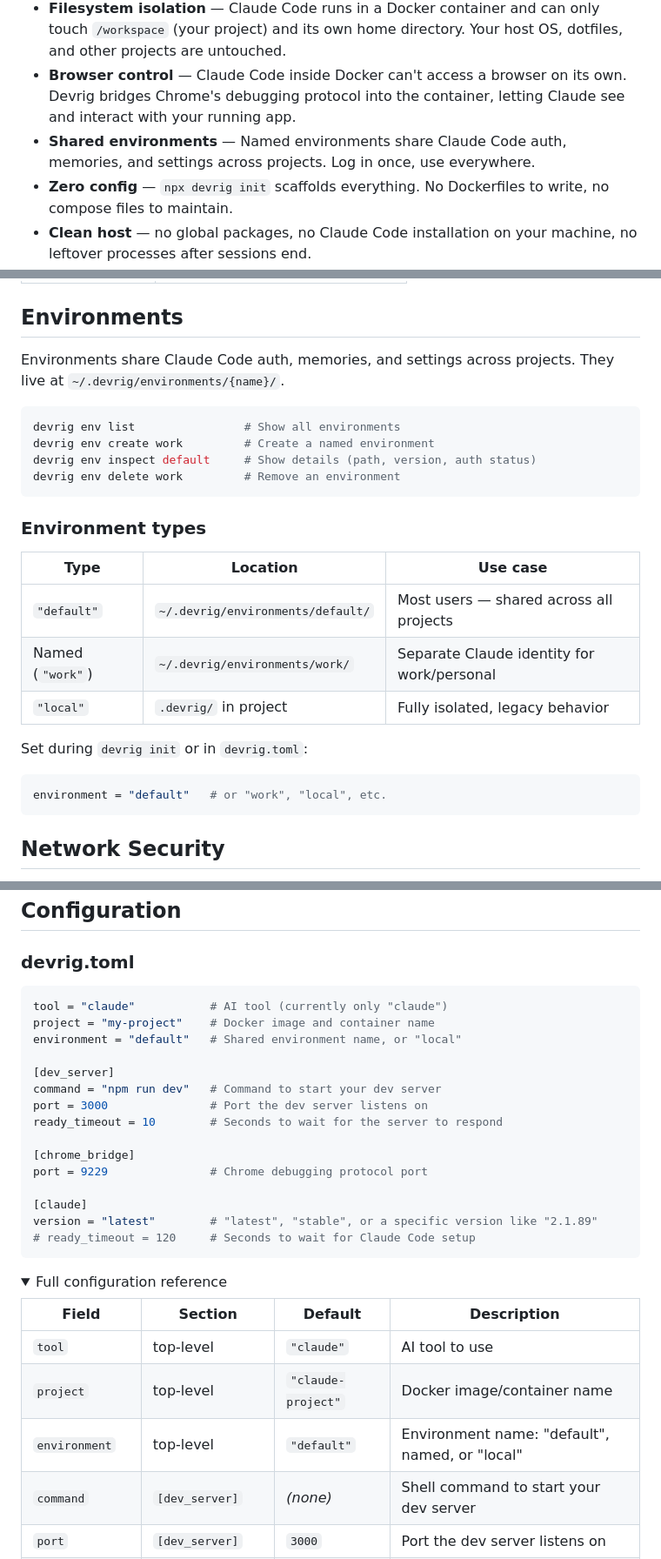
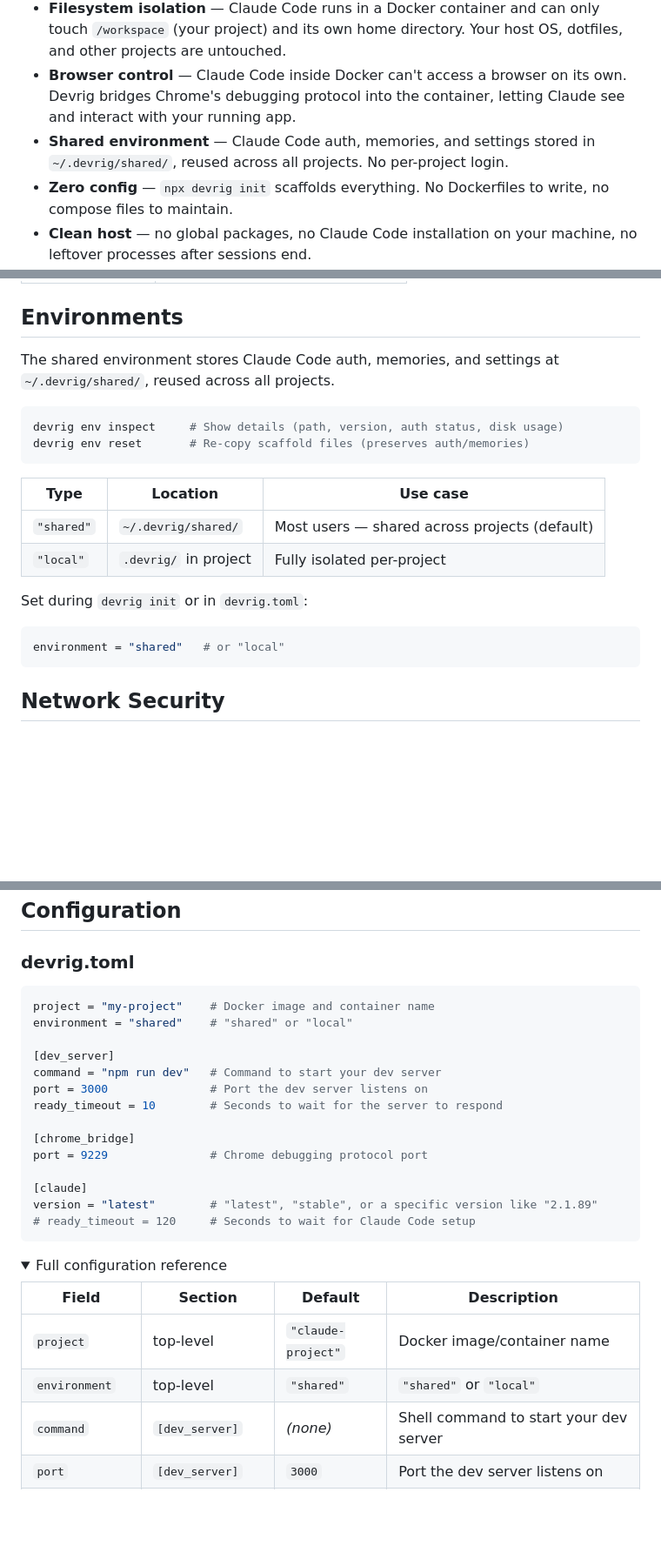
Before and after one commit to fuho/devrig, a Markdown page: README.md, 3 parts joined by grey strips. Shown at 87% size. Rendered like a GitHub page; folded sections open; blank space fills up the shorter version.

Commit message:
docs: update changelog, README, and logs for environment simplification
Co-Authored-By: Claude Opus 4.6 (1M context) <noreply@anthropic.com>

````diff
--- a/README.md
+++ b/README.md
@@ -12,7 +12,7 @@ Claude Code is powerful — it installs packages, modifies system files, and run
 - **Traffic inspection** — Full HTTP/S request/response logging via mitmproxy. Web UI at `localhost:8081` for live monitoring. Captured traffic can be analyzed offline.
 - **Filesystem isolation** — Claude Code runs in a Docker container and can only touch `/workspace` (your project) and its own home directory. Your host OS, dotfiles, and other projects are untouched.
 - **Browser control** — Claude Code inside Docker can't access a browser on its own. Devrig bridges Chrome's debugging protocol into the container, letting Claude see and interact with your running app.
-- **Shared environments** — Named environments share Claude Code auth, memories, and settings across projects. Log in once, use everywhere.
+- **Shared environment** — Claude Code auth, memories, and settings stored in `~/.devrig/shared/`, reused across all projects. No per-project login.
 - **Zero config** — `npx devrig init` scaffolds everything. No Dockerfiles to write, no compose files to maintain.
 - **Clean host** — no global packages, no Claude Code installation on your machine, no leftover processes after sessions end.
 
@@ -77,27 +77,22 @@ All commands support `--help` for usage details. Use `devrig help <command>` as
 
 ## Environments
 
-Environments share Claude Code auth, memories, and settings across projects. They live at `~/.devrig/environments/{name}/`.
+The shared environment stores Claude Code auth, memories, and settings at `~/.devrig/shared/`, reused across all projects.
 
 ```bash
-devrig env list                # Show all environments
-devrig env create work         # Create a named environment
-devrig env inspect default     # Show details (path, version, auth status)
-devrig env delete work         # Remove an environment
+devrig env inspect     # Show details (path, version, auth status, disk usage)
+devrig env reset       # Re-copy scaffold files (preserves auth/memories)
 ```
 
-### Environment types
-
-| Type             | Location                          | Use case                                   |
-| ---------------- | --------------------------------- | ------------------------------------------ |
-| `"default"`      | `~/.devrig/environments/default/` | Most users — shared across all projects    |
-| Named (`"work"`) | `~/.devrig/environments/work/`    | Separate Claude identity for work/personal |
-| `"local"`        | `.devrig/` in project             | Fully isolated, legacy behavior            |
+| Type       | Location              | Use case                                      |
+| ---------- | --------------------- | --------------------------------------------- |
+| `"shared"` | `~/.devrig/shared/`   | Most users — shared across projects (default) |
+| `"local"`  | `.devrig/` in project | Fully isolated per-project                    |
 
 Set during `devrig init` or in `devrig.toml`:
 
 ```toml
-environment = "default"   # or "work", "local", etc.
+environment = "shared"   # or "local"
 ```
 
 ## Network Security
@@ -133,9 +128,8 @@ Devrig writes logs to `.devrig/logs/` (host side) and the environment directory
 ### devrig.toml
 
 ```toml
-tool = "claude"           # AI tool (currently only "claude")
 project = "my-project"    # Docker image and container name
-environment = "default"   # Shared environment name, or "local"
+environment = "shared"    # "shared" or "local"
 
 [dev_server]
 command = "npm run dev"   # Command to start your dev server
@@ -155,9 +149,8 @@ version = "latest"        # "latest", "stable", or a specific version like "2.1.
 
 | Field           | Section           | Default            | Description                                          |
 | --------------- | ----------------- | ------------------ | ---------------------------------------------------- |
-| `tool`          | top-level         | `"claude"`         | AI tool to use                                       |
 | `project`       | top-level         | `"claude-project"` | Docker image/container name                          |
-| `environment`   | top-level         | `"default"`        | Environment name: "default", named, or "local"       |
+| `environment`   | top-level         | `"shared"`         | `"shared"` or `"local"`                              |
 | `command`       | `[dev_server]`    | _(none)_           | Shell command to start your dev server               |
 | `port`          | `[dev_server]`    | `3000`             | Port the dev server listens on                       |
 | `ready_timeout` | `[dev_server]`    | `10`               | Seconds to wait for dev server readiness             |
````
Also changed, not shown: other parts of README.md (+2 -2 lines), CHANGELOG.md (+3 -0 lines), docs/logs.md (+2 -2 lines).
